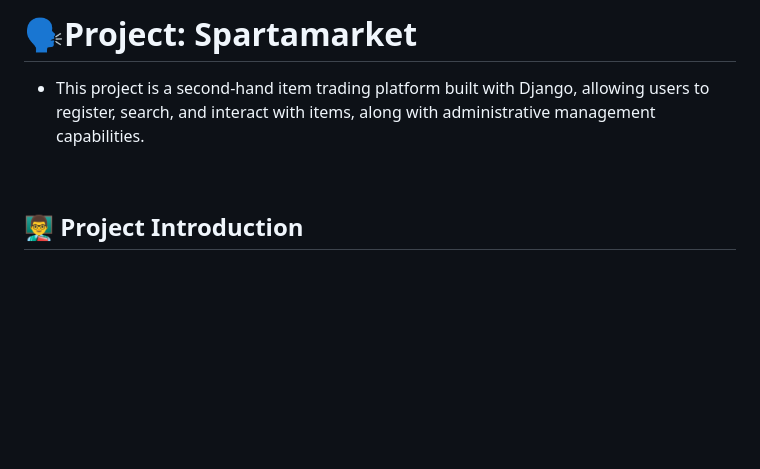
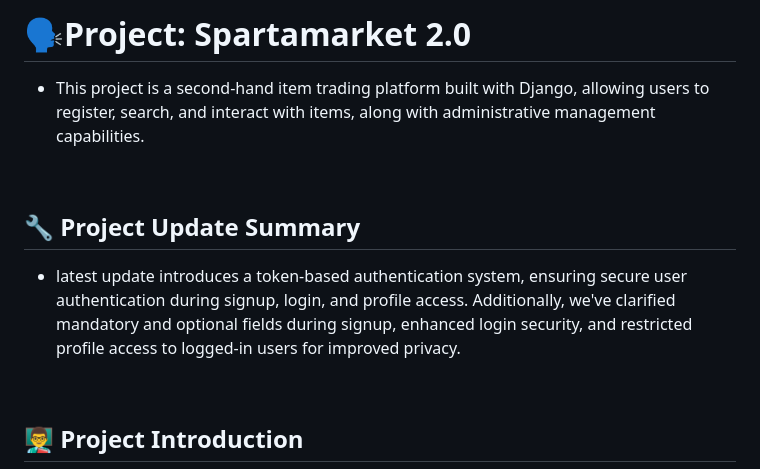
Before and after one commit to daengdaengjoa/spartamarket, a Markdown page: README.md, the part around the change. Drawn GitHub-style; blank space fills up the shorter version.

```diff
--- a/README.md
+++ b/README.md
@@ -1,5 +1,9 @@
-# 🗣️Project: Spartamarket
+# 🗣️Project: Spartamarket 2.0
 - This project is a second-hand item trading platform built with Django, allowing users to register, search, and interact with items, along with administrative management capabilities.
+<br>
+
+## 🔧 Project Update Summary
+- latest update introduces a token-based authentication system, ensuring secure user authentication during signup, login, and profile access. Additionally, we've clarified mandatory and optional fields during signup, enhanced login security, and restricted profile access to logged-in users for improved privacy.
 <br>
 
 ## 👨‍🏫 Project Introduction
```
